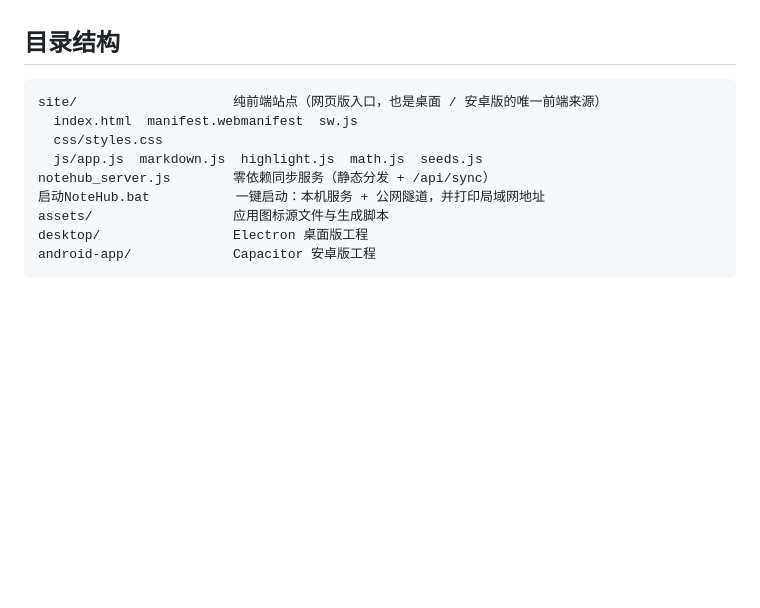
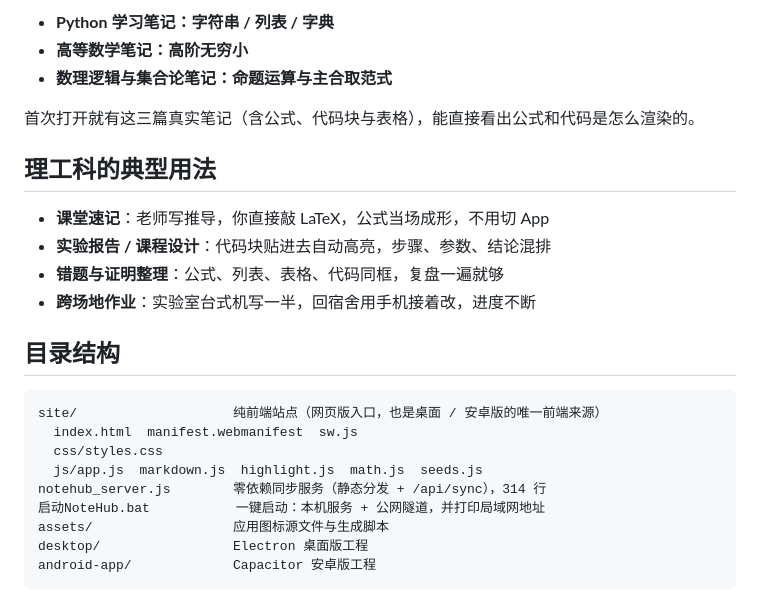
Before and after one commit to rexchen217/NoteHub, a Markdown page: README.md, the part around one of its changes. Rendered like a GitHub page; blank space fills up the shorter version.

```diff
--- a/README.md
+++ b/README.md
@@ -20,3 +57,15 @@
+- **Python 学习笔记：字符串 / 列表 / 字典**
+- **高等数学笔记：高阶无穷小**
+- **数理逻辑与集合论笔记：命题运算与主合取范式**
+
+首次打开就有这三篇真实笔记（含公式、代码块与表格），能直接看出公式和代码是怎么渲染的。
+
+## 理工科的典型用法
+
+- **课堂速记**：老师写推导，你直接敲 LaTeX，公式当场成形，不用切 App
+- **实验报告 / 课程设计**：代码块贴进去自动高亮，步骤、参数、结论混排
+- **错题与证明整理**：公式、列表、表格、代码同框，复盘一遍就够
+- **跨场地作业**：实验室台式机写一半，回宿舍用手机接着改，进度不断
 
 ## 目录结构
 
@@ -25,7 +74,7 @@ site/                    纯前端站点（网页版入口，也是桌面 / 安
   index.html  manifest.webmanifest  sw.js
   css/styles.css
   js/app.js  markdown.js  highlight.js  math.js  seeds.js
-notehub_server.js        零依赖同步服务（静态分发 + /api/sync）
+notehub_server.js        零依赖同步服务（静态分发 + /api/sync），314 行
 启动NoteHub.bat           一键启动：本机服务 + 公网隧道，并打印局域网地址
 assets/                  应用图标源文件与生成脚本
 desktop/                 Electron 桌面版工程
```
Also changed, not shown: other parts of README.md (+52 -15 lines).
